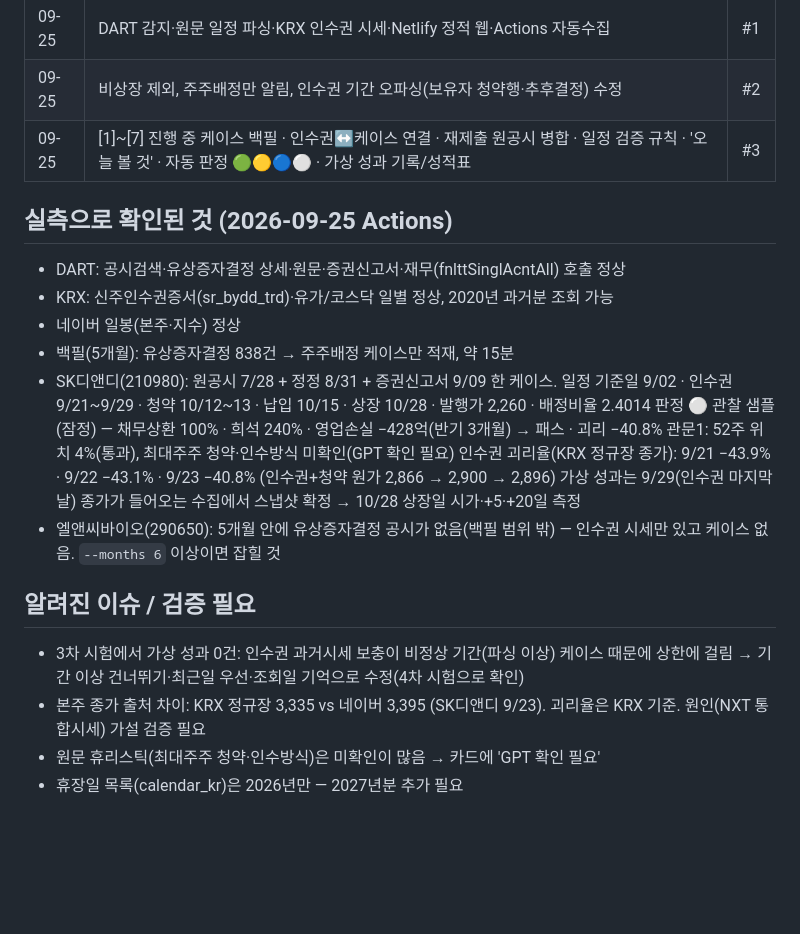
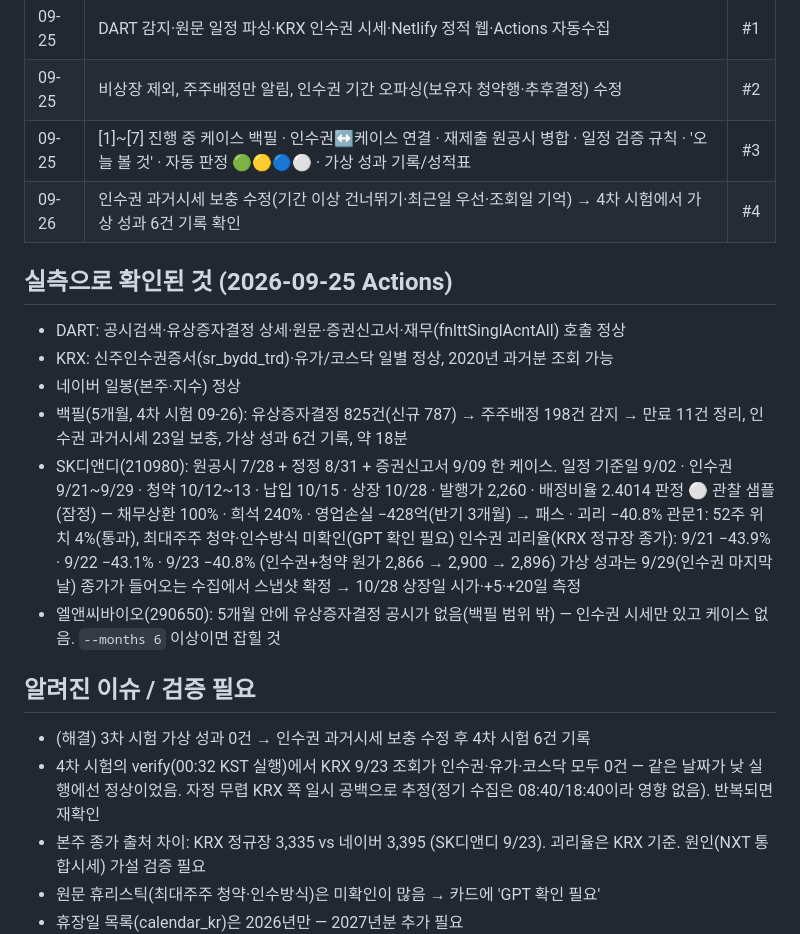
Before and after one commit to hokyun896kim/youzngmaemae, a Markdown page: docs/progress.md, the part around one of its changes. Rendered like a GitHub page; blank space fills up the shorter version.

Commit message:
progress: 4차 백필 시험 결과 기록 (가상 성과 6건, 198건 감지)
Co-Authored-By: Claude Opus 5.5 <noreply@anthropic.com>
Claude-Session: https://claude.ai/code/session_01DCr3dZBtLiZRBdBPtKTkUA

```diff
--- a/docs/progress.md
+++ b/docs/progress.md
@@ -11,12 +11,13 @@ Phase 0 수집기 + 자동 판정 + 가상 성과 기록. 사이트: https://yuj
 | 09-25 | DART 감지·원문 일정 파싱·KRX 인수권 시세·Netlify 정적 웹·Actions 자동수집 | #1 |
 | 09-25 | 비상장 제외, 주주배정만 알림, 인수권 기간 오파싱(보유자 청약행·추후결정) 수정 | #2 |
 | 09-25 | [1]~[7] 진행 중 케이스 백필 · 인수권↔케이스 연결 · 재제출 원공시 병합 · 일정 검증 규칙 · '오늘 볼 것' · 자동 판정 🟢🟡🔵⚪ · 가상 성과 기록/성적표 | #3 |
+| 09-26 | 인수권 과거시세 보충 수정(기간 이상 건너뛰기·최근일 우선·조회일 기억) → 4차 시험에서 가상 성과 6건 기록 확인 | #4 |
 
 ## 실측으로 확인된 것 (2026-09-25 Actions)
 - DART: 공시검색·유상증자결정 상세·원문·증권신고서·재무(fnlttSinglAcntAll) 호출 정상
 - KRX: 신주인수권증서(sr_bydd_trd)·유가/코스닥 일별 정상, 2020년 과거분 조회 가능
 - 네이버 일봉(본주·지수) 정상
-- 백필(5개월): 유상증자결정 838건 → 주주배정 케이스만 적재, 약 15분
+- 백필(5개월, 4차 시험 09-26): 유상증자결정 825건(신규 787) → 주주배정 198건 감지 → 만료 11건 정리, 인수권 과거시세 23일 보충, 가상 성과 6건 기록, 약 18분
 - SK디앤디(210980): 원공시 7/28 + 정정 8/31 + 증권신고서 9/09 한 케이스.
   일정 기준일 9/02 · 인수권 9/21~9/29 · 청약 10/12~13 · 납입 10/15 · 상장 10/28 · 발행가 2,260 · 배정비율 2.4014
   판정 ⚪ 관찰 샘플(잠정) — 채무상환 100% · 희석 240% · 영업손실 −428억(반기 3개월) → 패스 · 괴리 −40.8%
@@ -26,7 +27,8 @@ Phase 0 수집기 + 자동 판정 + 가상 성과 기록. 사이트: https://yuj
 - 엘앤씨바이오(290650): 5개월 안에 유상증자결정 공시가 없음(백필 범위 밖) — 인수권 시세만 있고 케이스 없음. `--months 6` 이상이면 잡힐 것
 
 ## 알려진 이슈 / 검증 필요
-- 3차 시험에서 가상 성과 0건: 인수권 과거시세 보충이 비정상 기간(파싱 이상) 케이스 때문에 상한에 걸림 → 기간 이상 건너뛰기·최근일 우선·조회일 기억으로 수정(4차 시험으로 확인)
+- (해결) 3차 시험 가상 성과 0건 → 인수권 과거시세 보충 수정 후 4차 시험 6건 기록
+- 4차 시험의 verify(00:32 KST 실행)에서 KRX 9/23 조회가 인수권·유가·코스닥 모두 0건 — 같은 날짜가 낮 실행에선 정상이었음. 자정 무렵 KRX 쪽 일시 공백으로 추정(정기 수집은 08:40/18:40이라 영향 없음). 반복되면 재확인
 - 본주 종가 출처 차이: KRX 정규장 3,335 vs 네이버 3,395 (SK디앤디 9/23). 괴리율은 KRX 기준. 원인(NXT 통합시세) 가설 검증 필요
 - 원문 휴리스틱(최대주주 청약·인수방식)은 미확인이 많음 → 카드에 'GPT 확인 필요'
 - 휴장일 목록(calendar_kr)은 2026년만 — 2027년분 추가 필요
```
Also changed, not shown: other parts of docs/progress.md (+1 -1 lines).
